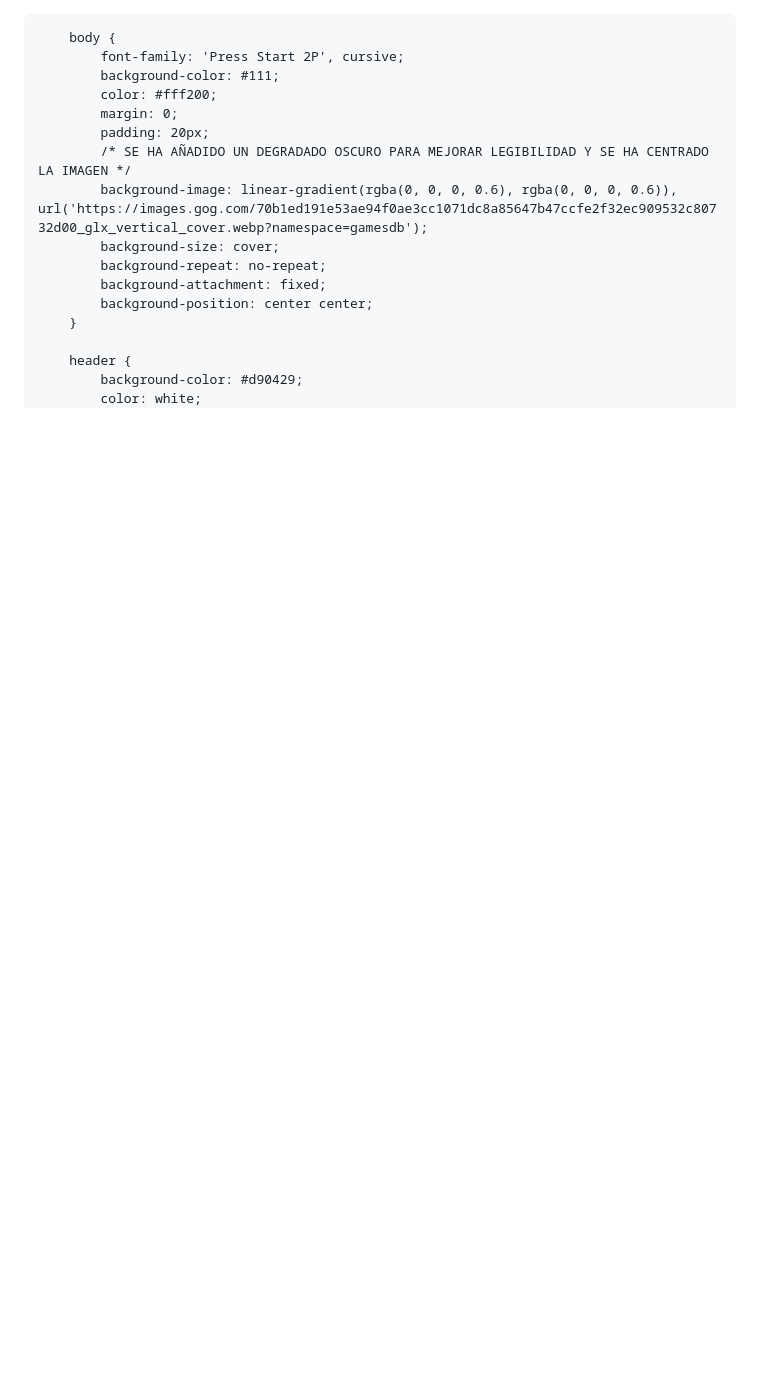
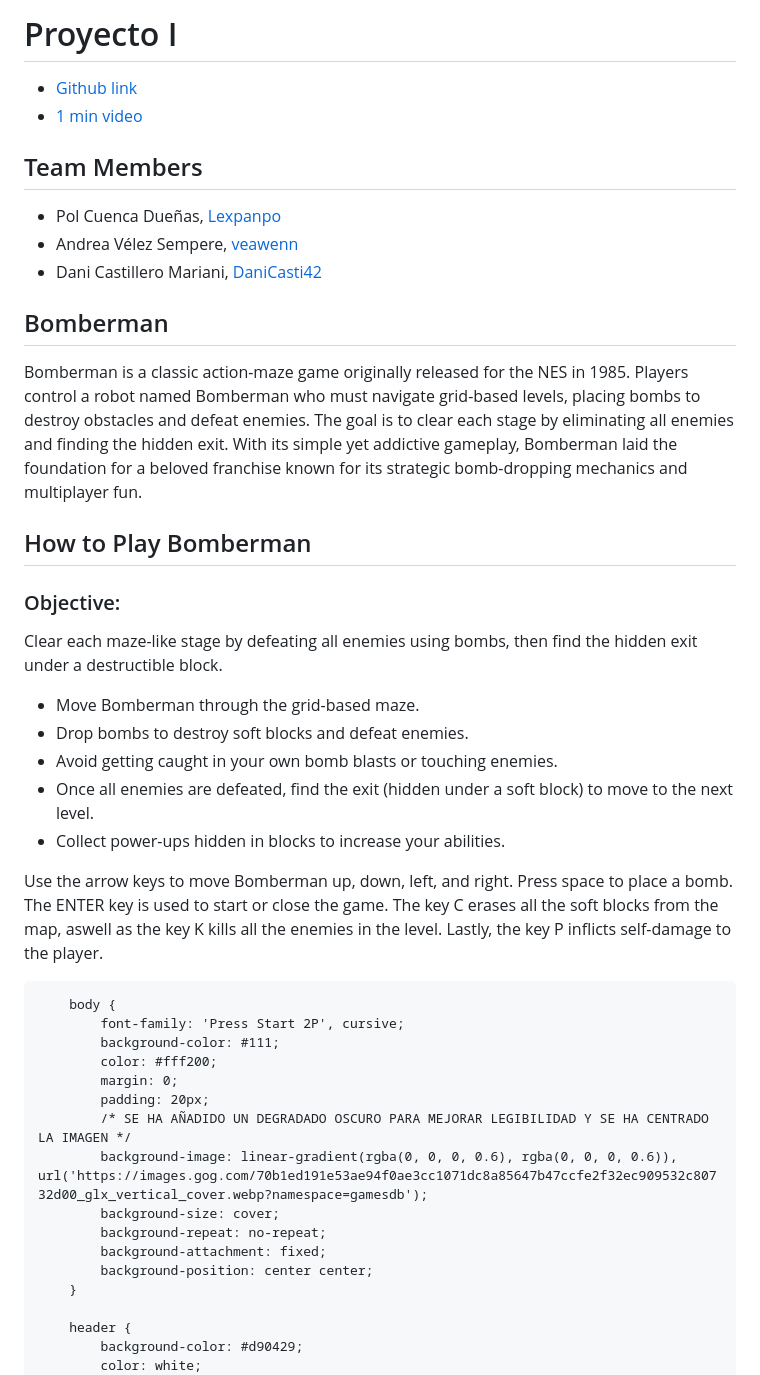
Before and after one commit to Lexpanpo/Proyecto1_Bomberman, a Markdown page: README.md, the part around the change. Rendered like a GitHub page; blank space fills up the shorter version.

```diff
--- a/README.md
+++ b/README.md
@@ -1,3 +1,29 @@
+# Proyecto I
+* [Github link](https://github.com/Lexpanpo/Proyecto1_Bomberman)
+* [1 min video](https://youtu.be/6VbNzwcDbOw)
+
+## Team Members
+* Pol Cuenca Dueñas, [Lexpanpo](https://github.com/Lexpanpo)
+* Andrea Vélez Sempere, [veawenn](https://github.com/veawenn)
+* Dani Castillero Mariani, [DaniCasti42](https://github.com/DaniCasti42)
+
+## Bomberman
+Bomberman is a classic action-maze game originally released for the NES in 1985. Players control a robot named Bomberman who must navigate grid-based levels, placing bombs to destroy obstacles and defeat enemies. The goal is to clear each stage by eliminating all enemies and finding the hidden exit. With its simple yet addictive gameplay, Bomberman laid the foundation for a beloved franchise known for its strategic bomb-dropping mechanics and multiplayer fun.
+
+## How to Play Bomberman
+### Objective:
+Clear each maze-like stage by defeating all enemies using bombs, then find the hidden exit under a destructible block.
+* Move Bomberman through the grid-based maze.
+* Drop bombs to destroy soft blocks and defeat enemies.
+* Avoid getting caught in your own bomb blasts or touching enemies.
+* Once all enemies are defeated, find the exit (hidden under a soft block) to move to the next level.
+* Collect power-ups hidden in blocks to increase your abilities.
+
+Use the arrow keys to move Bomberman up, down, left, and right.
+Press space to place a bomb. The ENTER key is used to start or close the game.
+The key C erases all the soft blocks from the map, aswell as the key K kills all the enemies in the level. Lastly, the key P inflicts self-damage to the player.
+
+
 <!DOCTYPE html>
 <html lang="en">
 <head>
```
